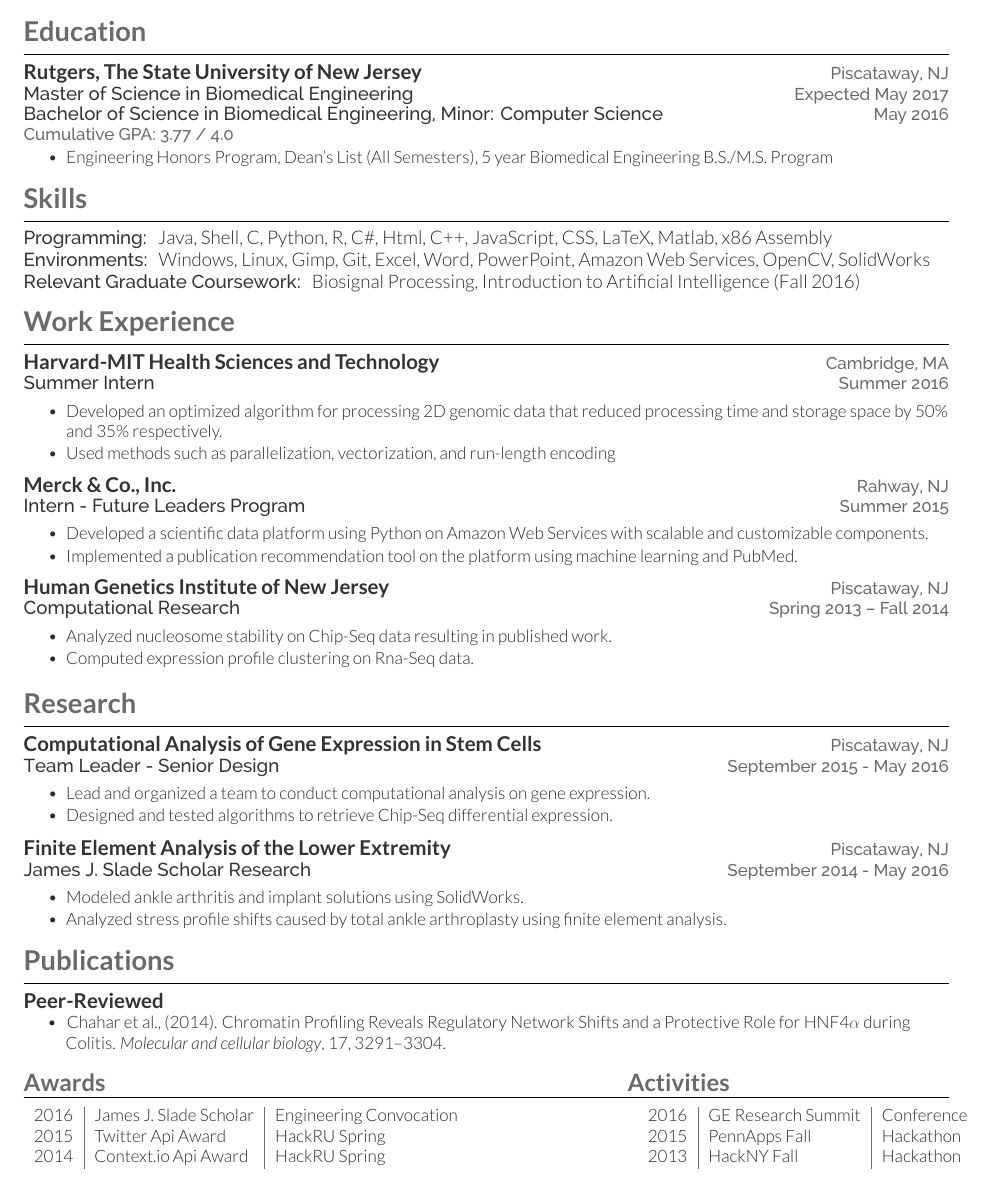
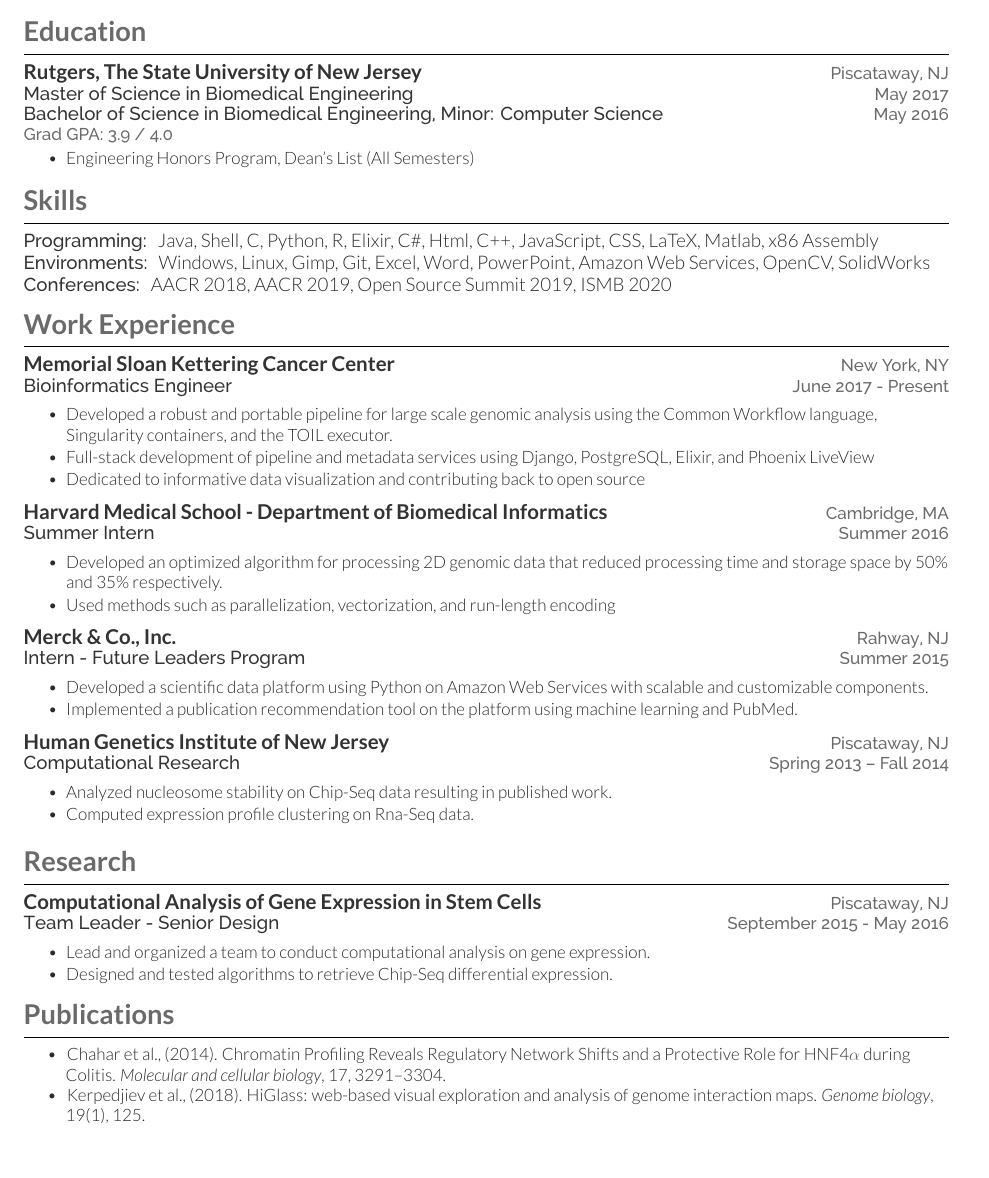
Before and after one commit to nikhil/Resume, a LaTeX CV (Resume.tex): part of the page, cut so that both start at the same text, the shorter picture padded with empty space. The pictures show the PDF file Resume.pdf that the author committed with the source.

Commit message:
Updated resume

```diff
--- a/Resume.tex
+++ b/Resume.tex
@@ -65,14 +65,14 @@
 \dateright{Piscataway, NJ}
 \descripta{Master of Science in Biomedical Engineering}
 \hfill
-\dateright{Expected May 2017}
+\dateright{May 2017}
 \descripta{Bachelor of Science in Biomedical Engineering, Minor: Computer Science}
 \hfill
 \dateright{May 2016}
 
-\location{Cumulative GPA: 3.77 / 4.0}
+\location{Grad GPA: 3.9 / 4.0}
 \begin{tightitemize}
-	\item Engineering Honors Program, Dean's List (All Semesters), 5 year Biomedical Engineering B.S./M.S. Program
+	\item Engineering Honors Program, Dean's List (All Semesters)
 	%\item Enrolled in the 5 year Biomedical Engineering B.S./M.S. Program %Planning on pursuing a Master's degree
 \end{tightitemize}
 \sectionspace % Some whitespace after the section
@@ -89,11 +89,11 @@
 %\descripta{Undergraduate Coursework:}
 %Biomechanics, Data Structures, Organic Chemistry, Computer Architecture \\
 \descripta{Programming:}
-Java, Shell, C, Python, R, C\#, Html, C++, JavaScript, CSS, LaTeX, Matlab, x86 Assembly\\
+Java, Shell, C, Python, R, Elixir, C\#, Html, C++, JavaScript, CSS, LaTeX, Matlab, x86 Assembly\\
 \descripta{Environments:}
 Windows, Linux, Gimp, Git, Excel, Word, PowerPoint, Amazon Web Services, OpenCV, SolidWorks\\
-\descripta{Relevant Graduate Coursework:}
-Biosignal Processing, Introduction to Artificial Intelligence (Fall 2016)\\
+\descripta{Conferences:}
+AACR 2018, AACR 2019, Open Source Summit 2019, ISMB 2020\\
 
 \sectionspace % Some whitespace after the section
 
@@ -104,8 +104,32 @@
 %\hrule \leavevmode \\[1\baselineskip]
 \colorrule{black}
 %\hrule \leavevmode \\
+
 \vspace{2 mm}
-\runsubsectiona{Harvard-MIT Health Sciences and Technology}
+\runsubsectiona{Memorial Sloan Kettering Cancer Center}
+\hfill
+\dateright{New York, NY}
+\descripta{Bioinformatics Engineer}
+\hfill
+\dateright{June 2017 - Present}
+\vspace{1 mm}
+\begin{tightitemize}
+	%\item Demonstrated resilience by taking on additional responsibilities and excelling when faced with changing staff members
+	%\item Simultaneously lead the development of Rex, the production sample intake website for the Integrative Genomics Operation, and Roslin, the production pipeline for platform informatics
+	%\item Utilized clean coding to upgrade Roslin's TOIL infrastructure
+
+	%\item Exhibited dedication to robust code by performing a large scale refactor of the pipeline codebase to make it more portable and user friendly
+	%\item Used modular programming to tackle the complexities of patient/sample/event redactions across multiple data sets.
+	%\item Developed a CVR like Front-end for submitting redactions and viewing events with IGV.
+
+	\item Developed a robust and portable pipeline for large scale genomic analysis using the Common Workflow language, Singularity containers, and the TOIL executor.
+	\item Full-stack development of pipeline and metadata services using Django, PostgreSQL, Elixir, and Phoenix LiveView
+	\item Dedicated to informative data visualization and contributing back to open source
+\end{tightitemize}
+
+\vspace{2 mm}
+\runsubsectiona{Harvard Medical School - Department of Biomedical Informatics
+}
 \hfill
 \dateright{Cambridge, MA}
 \descripta{Summer Intern}
@@ -191,25 +215,6 @@
 	\item Designed and tested algorithms to retrieve Chip-Seq differential expression.
 %	\item Performed and examined hematoxylin and eosin staining, and immunostaining.
 \end{tightitemize}
-\sectionspace % Some whitespace after the section
-\vspace{2 mm}
-
-%------------------------------------------------
-\runsubsectiona{Finite Element Analysis of the Lower Extremity}
-\hfill
-\dateright{Piscataway, NJ}
-\descripta{James J. Slade Scholar Research}
-\hfill
-\dateright{September 2014 - May 2016}
-\vspace{1 mm}
-\begin{tightitemize}
-%	\item Independent research with Department Chair Dr. Noshir Langrana.
-	\item Modeled ankle arthritis and implant solutions using SolidWorks.
-	\item Analyzed stress profile shifts caused by total ankle arthroplasty using finite element analysis.
- \end{tightitemize}
-
-\sectionspace % Some whitespace after the section
-
 %------------------------------------------------
 % Awards
 %------------------------------------------------
@@ -231,8 +236,8 @@
 %\hrule \leavevmode \\[1\baselineskip]
 %\hrule \leavevmode \\
 \vspace{2 mm}
-\subsection{Peer-Reviewed}
-\quad \ \ \textbullet{} \ \ Chahar et al., (2014). Chromatin Profiling Reveals Regulatory Network Shifts and a Protective Role for HNF4$\alpha$ during \hspace*{8 mm} Colitis. \begin{em}Molecular and cellular biology\end{em}, 17, 3291–3304.
+\quad \ \ \textbullet{} \ \ Chahar et al., (2014). Chromatin Profiling Reveals Regulatory Network Shifts and a Protective Role for HNF4$\alpha$ during \hspace*{8 mm} Colitis. \begin{em}Molecular and cellular biology\end{em}, 17, 3291–3304. \\
+\quad \ \ \textbullet{} \ \ Kerpedjiev et al., (2018). HiGlass: web-based visual exploration and analysis of genome interaction maps. \begin{em}Genome biology\end{em}, \hspace*{8 mm} 19(1), 125.
 %\nocite{*}
 %\bibliographystyle{apacite}
 %\bibliography{publications}
@@ -276,33 +268,3 @@
-\selectfont
-\begin{minipage}[t]{0.66\textwidth}
-\begin{tabular}{l|l|l}
-2016 & James J. Slade Scholar & Engineering Convocation \\
-2015 & Twitter Api Award & HackRU Spring \\
-2014 & Context.io Api Award & HackRU Spring \\
-%2012 & James Dickson Carr Award& Merit Scholarship\\
-%2012 & Robert E. Slobodien Award& Excellence in Science\\
-%	2012 & Scholar Athlete Award & High GPA + Varsity Sports \\
-%	2010 & Computer Science Award & Top in Computer Science\\
-%2012 & Track Medal & 4×100 metres relay\\
-%	& &\\
-
-\end{tabular}
-\end{minipage}
-\begin{minipage}[t]{0.33\textwidth}
-\hfill
-\begin{tabular}{l|l|l}
-2016 & GE Research Summit & Conference\\
-2015 & PennApps Fall & Hackathon\\
-%2014 & HackRU Spring & Hackathon\\
-2013 & HackNY Fall   & Hackathon\\
-%2009-2012 & Track and Field & School Team\\
-%2009-2012 & Soccer & School Team\\
-\end{tabular}
-\end{minipage}
-
-
-
-
 \sectionspace % Some whitespace after the section
 
 %------------------------------------------------
```
Also changed, not shown: resume.cls (+1 -1 lines), Resume.pdf, Resume.tex (37 more changed lines).
